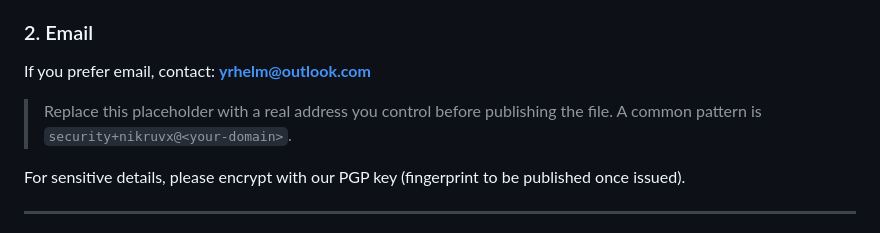
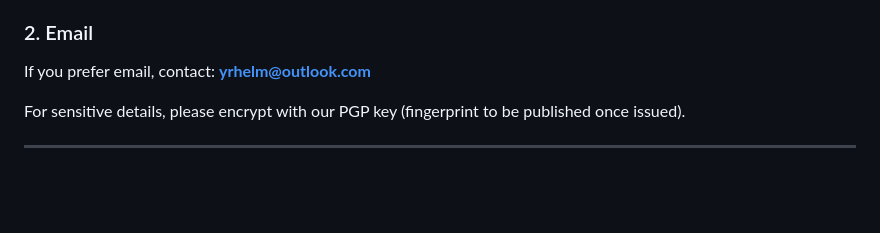
Before and after one commit to yrhelm/nikruvx, a Markdown page: SECURITY.md, the part around the change. GitHub-like rendering; blank space fills up the shorter version.

Commit message:
Update SECURITY.md
updated email

```diff
--- a/SECURITY.md
+++ b/SECURITY.md
@@ -41,8 +41,6 @@ publishing a fix, and coordinating disclosure with you.
 
 If you prefer email, contact: **yrhelm@outlook.com**
 
-> Replace this placeholder with a real address you control before
-> publishing the file. A common pattern is `security+nikruvx@<your-domain>`.
 
 For sensitive details, please encrypt with our PGP key (fingerprint to be
 published once issued).
```
